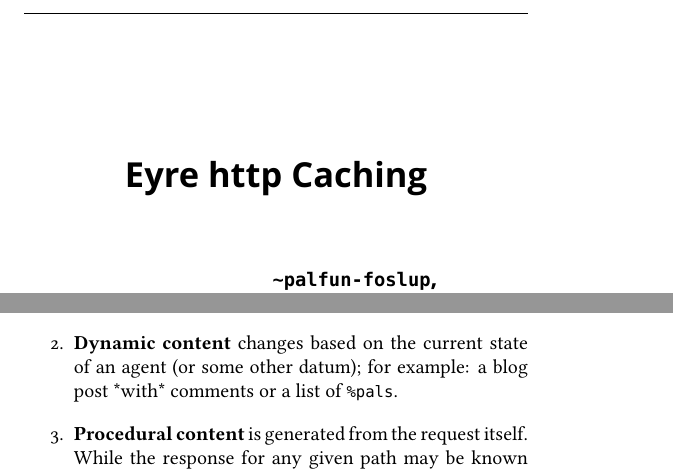
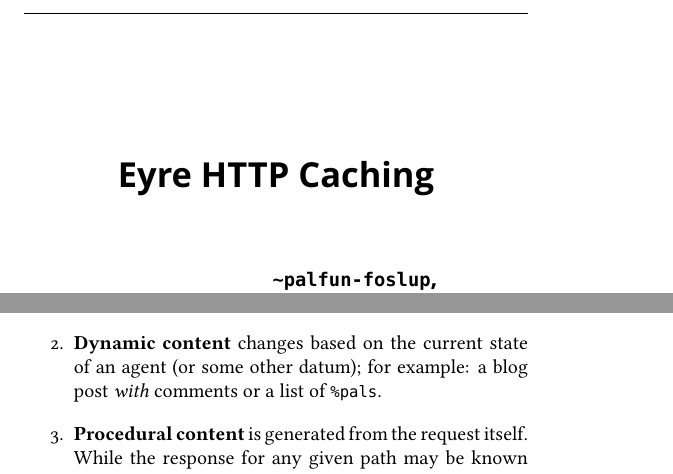
Before and after one commit to Urbit-Systems-Technical-Journal/ustj-eyre-caching, a LaTeX paper (mss.tex): two parts of pages 1 and 3 of 9, joined at a grey line, cut so that both start at the same text. Compiled offline with XeLaTeX; a missing font is replaced by an installed copy or a similar font.

Commit message:
HTTP small caps

```diff
--- a/mss.tex
+++ b/mss.tex
@@ -22,11 +22,11 @@
 %  Arrange subsequent pages:
 \fancyhf{}
 \fancyhead[LE]{{\urbitfont Urbit Systems Technical Journal}}
-\fancyhead[RO]{Eyre Caching}
+\fancyhead[RO]{Eyre \textsc{http} Caching}
 \fancyfoot[LE,RO]{\thepage}
 
 %%MANUSCRIPT
-\title{Eyre \textsc{http} Caching}
+\title{Eyre HTTP Caching}
 \author{\patp{palfun-foslup}, \\ Ted Blackman~\patp{rovyns-ricfer}, \\ Joe Bryan~\patp{master-morzod} \\ Tlon Corporation, Urbit Foundation, Urbit Foundation}
 \date{}
 
@@ -73,7 +73,7 @@ Before talking about the publication cache proper, we must be aware of what kind
 
 \begin{enumerate}
   \item  {\bf Static content} is fully self-contained and only changes when the data within changes; for example: a blog post without comments, or an image.
-  \item  {\bf Dynamic content} changes based on the current state of an agent (or some other datum); for example: a blog post *with* comments or a list of \lstinline[style=inlinecode]{%pals}.
+  \item  {\bf Dynamic content} changes based on the current state of an agent (or some other datum); for example: a blog post \emph{with} comments or a list of \lstinline[style=inlinecode]{%pals}.
   \item  {\bf Procedural content} is generated from the request itself. While the response for any given path may be known ahead of time, it may not be possible to enumerate all the valid paths for which we have responses; for example: a parameterized \lstinline[style=inlinecode]{/sigil.svg} endpoint, or a calculator \textsc{api}.
 \end{enumerate}
 
```
Also changed, not shown: mss.pdf.
